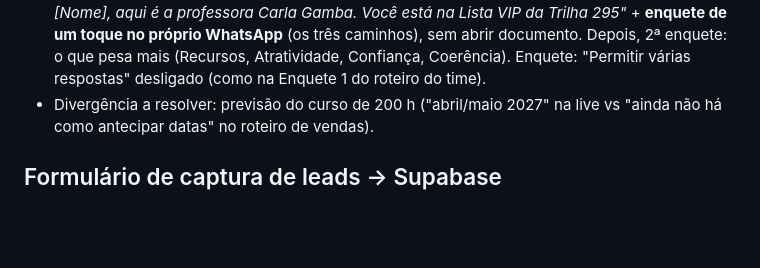
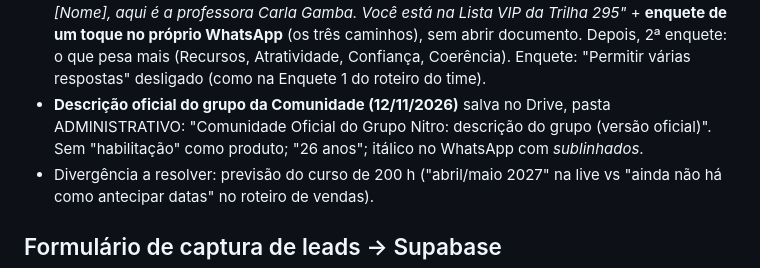
Before and after one commit to gruponitroodontologia-png/elo-vital, a Markdown page: CLAUDE.md, the part around the change. Rendered like a GitHub page; blank space fills up the shorter version.

Commit message:
Memória: descrição oficial da Comunidade salva no Drive
Co-Authored-By: Claude Sonnet 5.5 <noreply@anthropic.com>
Claude-Session: https://claude.ai/code/session_01MYEGXJ5D7kcP2LSVVFSN7N

```diff
--- a/CLAUDE.md
+++ b/CLAUDE.md
@@ -137,6 +137,10 @@
   caminhos), sem abrir documento. Depois, 2ª enquete: o que pesa mais
   (Recursos, Atratividade, Confiança, Coerência). Enquete: "Permitir várias
   respostas" desligado (como na Enquete 1 do roteiro do time).
+- **Descrição oficial do grupo da Comunidade (12/11/2026)** salva no Drive,
+  pasta ADMINISTRATIVO: "Comunidade Oficial do Grupo Nitro: descrição do grupo
+  (versão oficial)". Sem "habilitação" como produto; "26 anos"; itálico no
+  WhatsApp com _sublinhados_.
 - Divergência a resolver: previsão do curso de 200 h ("abril/maio 2027" na live
   vs "ainda não há como antecipar datas" no roteiro de vendas).
 
```
